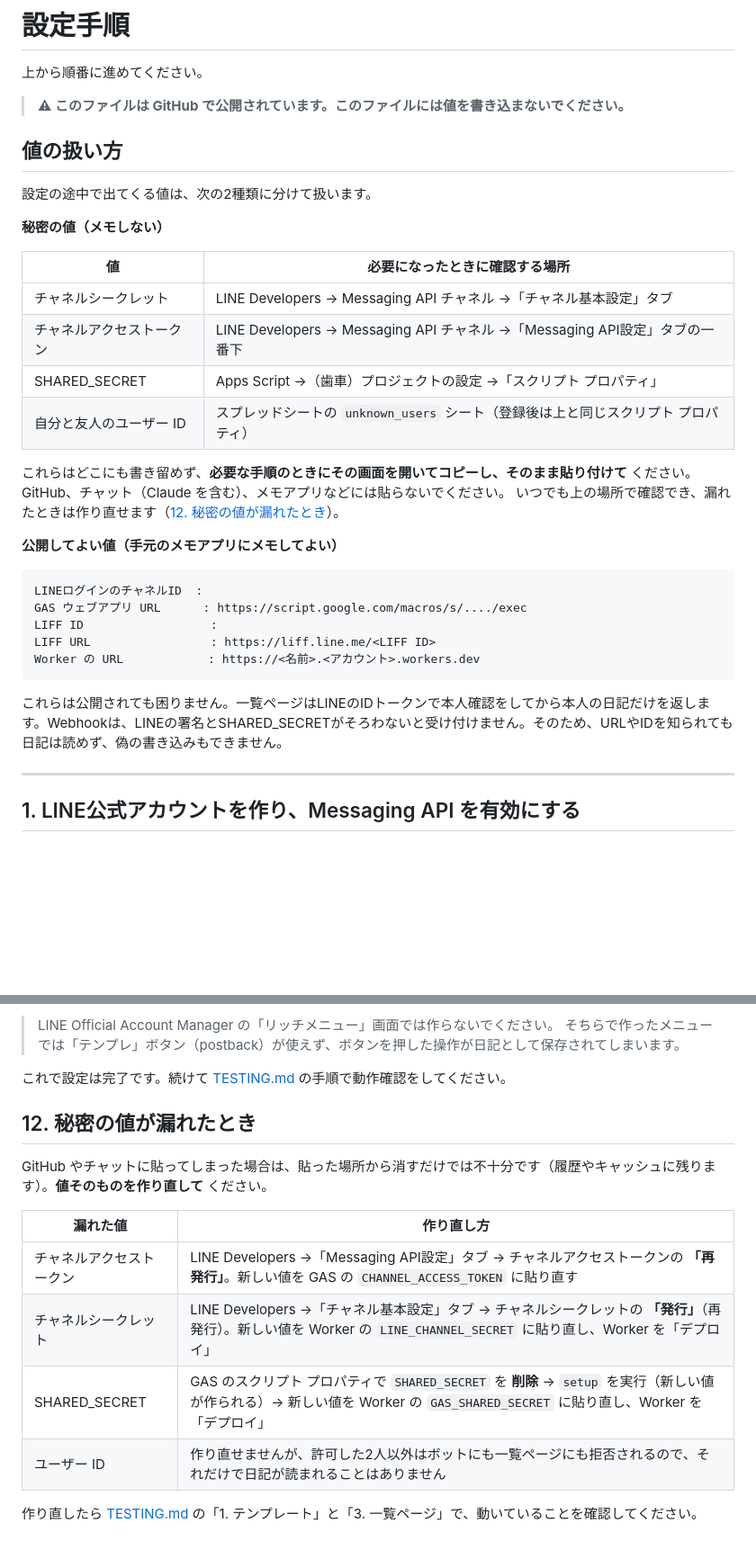
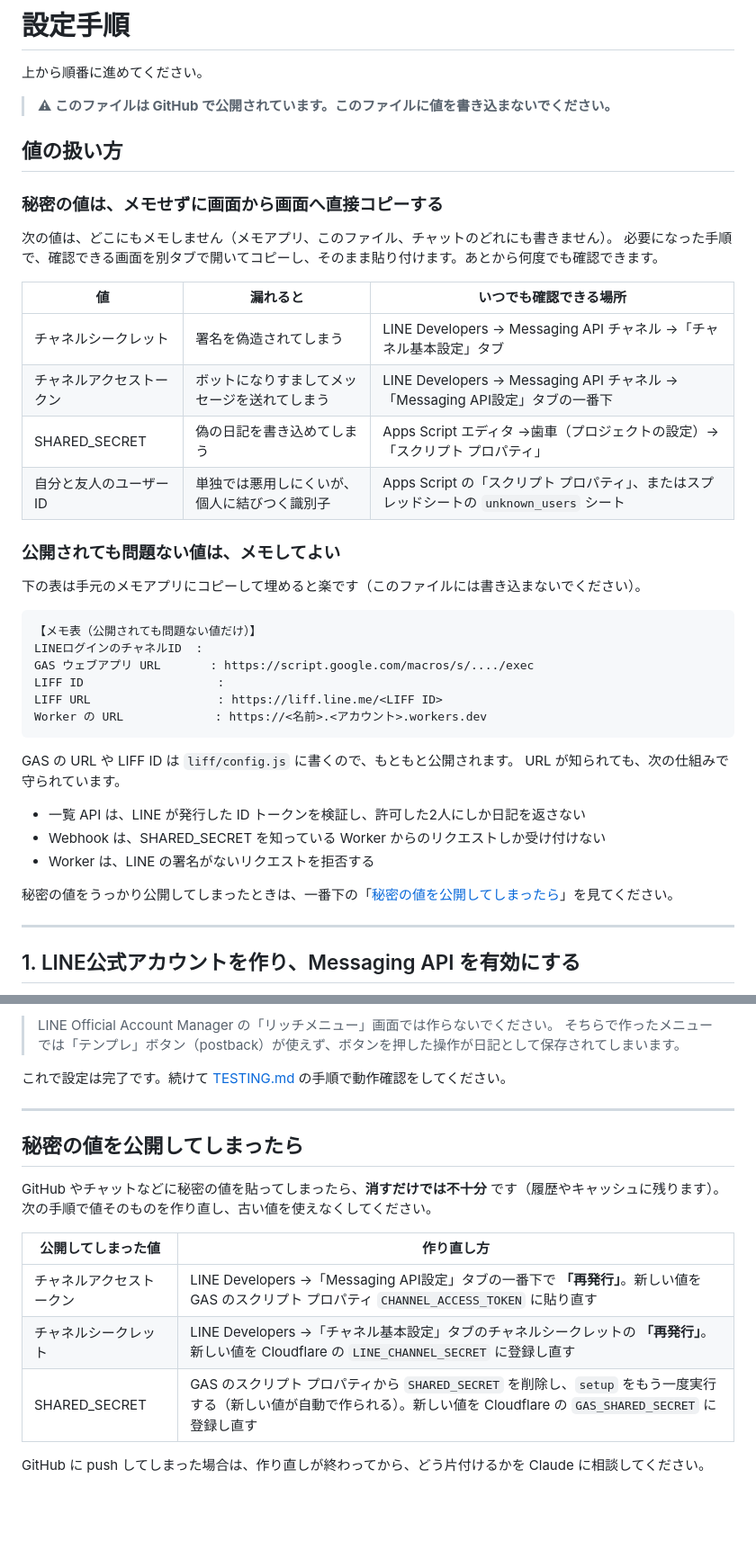
Before and after one commit to nszwjp/line-diary, a Markdown page: docs/SETUP.md, 2 parts joined by grey strips. Shown at 90% size. Drawn GitHub-style; blank space fills up the shorter version.

Commit message:
Stop asking to note down secrets in the setup guide
- Warn that SETUP.md is public and must not be filled in
- Keep only public values in the memo table
- Copy secrets directly from the console screens where they are needed
- Add how to rotate secrets if they are exposed

Co-Authored-By: Claude Opus 5.5 <noreply@anthropic.com>

````diff
--- a/docs/SETUP.md
+++ b/docs/SETUP.md
@@ -2,36 +2,43 @@
 
 上から順番に進めてください。
 
-> **⚠ このファイルは GitHub で公開されています。このファイルには値を書き込まないでください。**
+> **⚠ このファイルは GitHub で公開されています。このファイルに値を書き込まないでください。**
 
 ## 値の扱い方
 
-設定の途中で出てくる値は、次の2種類に分けて扱います。
+### 秘密の値は、メモせずに画面から画面へ直接コピーする
 
-**秘密の値（メモしない）**
+次の値は、どこにもメモしません（メモアプリ、このファイル、チャットのどれにも書きません）。
+必要になった手順で、確認できる画面を別タブで開いてコピーし、そのまま貼り付けます。あとから何度でも確認できます。
 
-| 値 | 必要になったときに確認する場所 |
-|---|---|
-| チャネルシークレット | LINE Developers → Messaging API チャネル →「チャネル基本設定」タブ |
-| チャネルアクセストークン | LINE Developers → Messaging API チャネル →「Messaging API設定」タブの一番下 |
-| SHARED_SECRET | Apps Script →（歯車）プロジェクトの設定 →「スクリプト プロパティ」 |
-| 自分と友人のユーザー ID | スプレッドシートの `unknown_users` シート（登録後は上と同じスクリプト プロパティ） |
+| 値 | 漏れると | いつでも確認できる場所 |
+|---|---|---|
+| チャネルシークレット | 署名を偽造されてしまう | LINE Developers → Messaging API チャネル →「チャネル基本設定」タブ |
+| チャネルアクセストークン | ボットになりすましてメッセージを送れてしまう | LINE Developers → Messaging API チャネル →「Messaging API設定」タブの一番下 |
+| SHARED_SECRET | 偽の日記を書き込めてしまう | Apps Script エディタ →歯車（プロジェクトの設定）→「スクリプト プロパティ」 |
+| 自分と友人のユーザー ID | 単独では悪用しにくいが、個人に結びつく識別子 | Apps Script の「スクリプト プロパティ」、またはスプレッドシートの `unknown_users` シート |
 
-これらはどこにも書き留めず、**必要な手順のときにその画面を開いてコピーし、そのまま貼り付けて** ください。
-GitHub、チャット（Claude を含む）、メモアプリなどには貼らないでください。
-いつでも上の場所で確認でき、漏れたときは作り直せます（[12. 秘密の値が漏れたとき](#12-秘密の値が漏れたとき)）。
+### 公開されても問題ない値は、メモしてよい
 
-**公開してよい値（手元のメモアプリにメモしてよい）**
+下の表は手元のメモアプリにコピーして埋めると楽です（このファイルには書き込まないでください）。
 
 ```
+【メモ表（公開されても問題ない値だけ）】
 LINEログインのチャネルID  :
-GAS ウェブアプリ URL      : https://script.google.com/macros/s/..../exec
-LIFF ID                  :
-LIFF URL                 : https://liff.line.me/<LIFF ID>
-Worker の URL            : https://<名前>.<アカウント>.workers.dev
+GAS ウェブアプリ URL       : https://script.google.com/macros/s/..../exec
+LIFF ID                   :
+LIFF URL                  : https://liff.line.me/<LIFF ID>
+Worker の URL             : https://<名前>.<アカウント>.workers.dev
 ```
 
-これらは公開されても困りません。一覧ページはLINEのIDトークンで本人確認をしてから本人の日記だけを返します。Webhookは、LINEの署名とSHARED_SECRETがそろわないと受け付けません。そのため、URLやIDを知られても日記は読めず、偽の書き込みもできません。
+GAS の URL や LIFF ID は `liff/config.js` に書くので、もともと公開されます。
+URL が知られても、次の仕組みで守られています。
+
+- 一覧 API は、LINE が発行した ID トークンを検証し、許可した2人にしか日記を返さない
+- Webhook は、SHARED_SECRET を知っている Worker からのリクエストしか受け付けない
+- Worker は、LINE の署名がないリクエストを拒否する
+
+秘密の値をうっかり公開してしまったときは、一番下の「[秘密の値を公開してしまったら](#秘密の値を公開してしまったら)」を見てください。
 
 ---
 
@@ -224,15 +234,17 @@ API_URL: 'https://script.google.com/macros/s/..../exec', // 5-3 の URL
 
 これで設定は完了です。続けて [TESTING.md](TESTING.md) の手順で動作確認をしてください。
 
-## 12. 秘密の値が漏れたとき
+---
 
-GitHub やチャットに貼ってしまった場合は、貼った場所から消すだけでは不十分です（履歴やキャッシュに残ります）。**値そのものを作り直して** ください。
+## 秘密の値を公開してしまったら
 
-| 漏れた値 | 作り直し方 |
+GitHub やチャットなどに秘密の値を貼ってしまったら、**消すだけでは不十分** です（履歴やキャッシュに残ります）。
+次の手順で値そのものを作り直し、古い値を使えなくしてください。
+
+| 公開してしまった値 | 作り直し方 |
 |---|---|
-| チャネルアクセストークン | LINE Developers →「Messaging API設定」タブ → チャネルアクセストークンの **「再発行」**。新しい値を GAS の `CHANNEL_ACCESS_TOKEN` に貼り直す |
-| チャネルシークレット | LINE Developers →「チャネル基本設定」タブ → チャネルシークレットの **「発行」**（再発行）。新しい値を Worker の `LINE_CHANNEL_SECRET` に貼り直し、Worker を「デプロイ」 |
-| SHARED_SECRET | GAS のスクリプト プロパティで `SHARED_SECRET` を **削除** → `setup` を実行（新しい値が作られる）→ 新しい値を Worker の `GAS_SHARED_SECRET` に貼り直し、Worker を「デプロイ」 |
-| ユーザー ID | 作り直せませんが、許可した2人以外はボットにも一覧ページにも拒否されるので、それだけで日記が読まれることはありません |
+| チャネルアクセストークン | LINE Developers →「Messaging API設定」タブの一番下で **「再発行」**。新しい値を GAS のスクリプト プロパティ `CHANNEL_ACCESS_TOKEN` に貼り直す |
+| チャネルシークレット | LINE Developers →「チャネル基本設定」タブのチャネルシークレットの **「再発行」**。新しい値を Cloudflare の `LINE_CHANNEL_SECRET` に登録し直す |
+| SHARED_SECRET | GAS のスクリプト プロパティから `SHARED_SECRET` を削除し、`setup` をもう一度実行する（新しい値が自動で作られる）。新しい値を Cloudflare の `GAS_SHARED_SECRET` に登録し直す |
 
-作り直したら [TESTING.md](TESTING.md) の「1. テンプレート」と「3. 一覧ページ」で、動いていることを確認してください。
+GitHub に push してしまった場合は、作り直しが終わってから、どう片付けるかを Claude に相談してください。
````
Also changed, not shown: other parts of docs/SETUP.md (+15 -12 lines).
